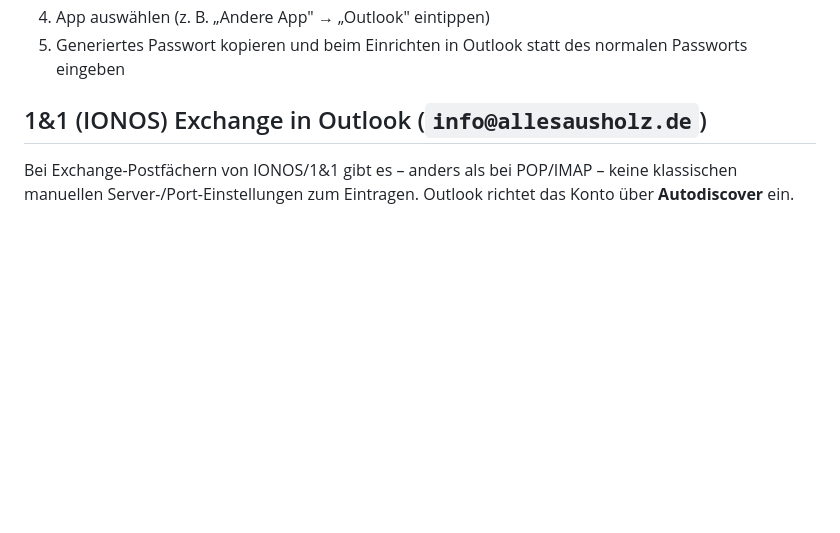
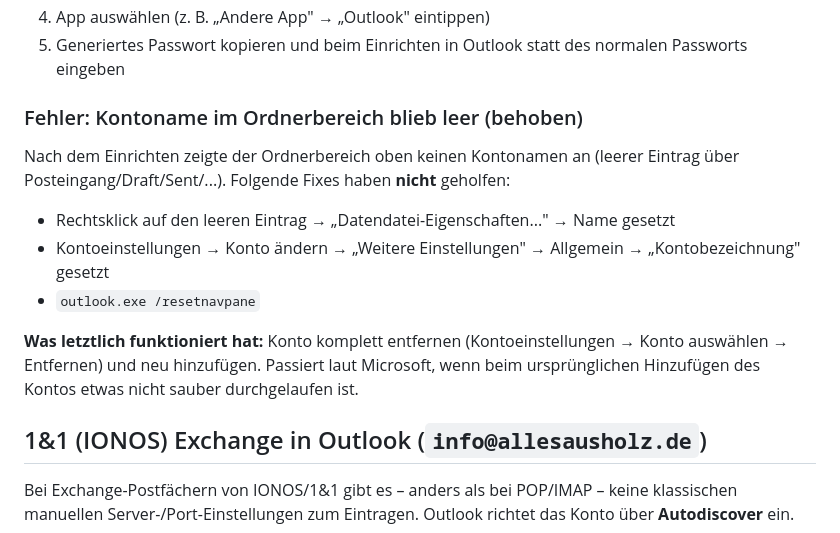
Before and after one commit to GunnarGillert/GunnarGillert, a Markdown page: Kunden/AllesAusHolz/2026-08-11-Neuer-Rechner-Stephanie-Kroell.md, the part around the change. Rendered like a GitHub page; blank space fills up the shorter version.

Commit message:
Fix für leeren Kontonamen im Ordnerbereich (Yahoo-Konto) dokumentieren
Co-Authored-By: Claude Sonnet 5 <noreply@anthropic.com>
Claude-Session: https://claude.ai/code/session_01Fb8bbb7ZfhXoyVwu5aoeNA

```diff
--- a/Kunden/AllesAusHolz/2026-08-11-Neuer-Rechner-Stephanie-Kroell.md
+++ b/Kunden/AllesAusHolz/2026-08-11-Neuer-Rechner-Stephanie-Kroell.md
@@ -42,6 +42,16 @@ App-Passwort bei Yahoo erstellen:
 3. „App-Passwort generieren" auswählen
 4. App auswählen (z. B. „Andere App" → „Outlook" eintippen)
 5. Generiertes Passwort kopieren und beim Einrichten in Outlook statt des normalen Passworts eingeben
+
+### Fehler: Kontoname im Ordnerbereich blieb leer (behoben)
+
+Nach dem Einrichten zeigte der Ordnerbereich oben keinen Kontonamen an (leerer Eintrag über Posteingang/Draft/Sent/...). Folgende Fixes haben **nicht** geholfen:
+
+- Rechtsklick auf den leeren Eintrag → „Datendatei-Eigenschaften..." → Name gesetzt
+- Kontoeinstellungen → Konto ändern → „Weitere Einstellungen" → Allgemein → „Kontobezeichnung" gesetzt
+- `outlook.exe /resetnavpane`
+
+**Was letztlich funktioniert hat:** Konto komplett entfernen (Kontoeinstellungen → Konto auswählen → Entfernen) und neu hinzufügen. Passiert laut Microsoft, wenn beim ursprünglichen Hinzufügen des Kontos etwas nicht sauber durchgelaufen ist.
 
 ## 1&1 (IONOS) Exchange in Outlook (`info@allesausholz.de`)
 
```
